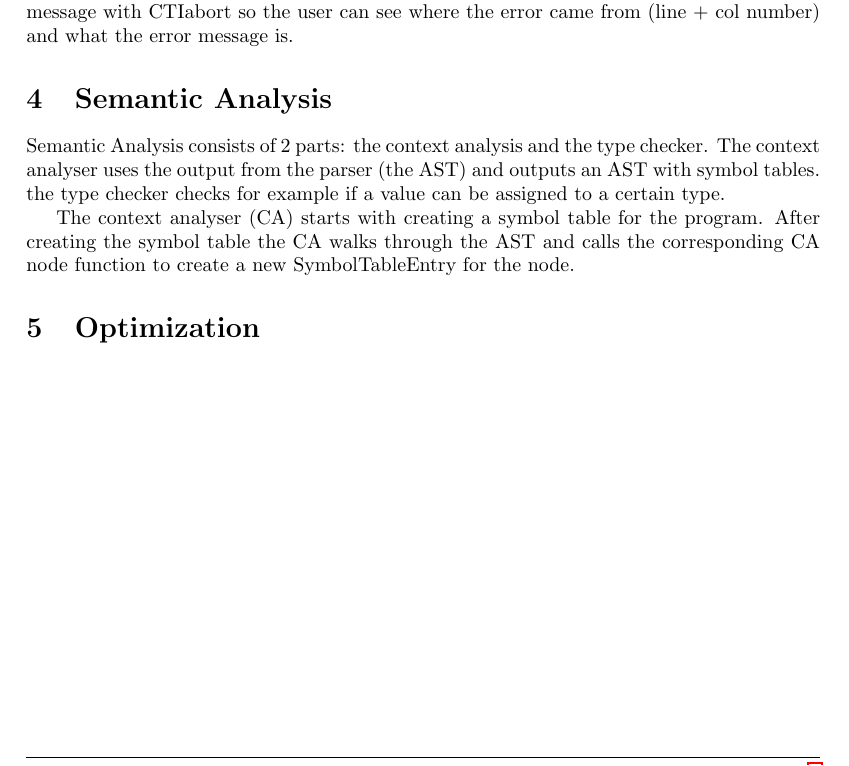
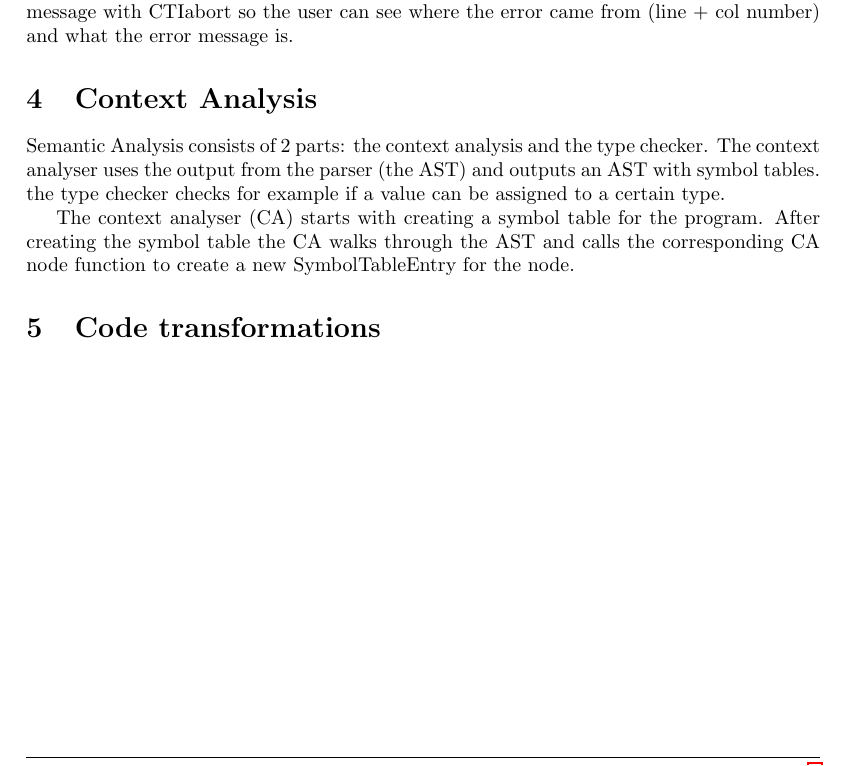
Before and after one commit to rkok98/CiviC-Compiler, a LaTeX document (Compiler documentation/compiler-documentation.tex): part of page 3 of 4, cut so that both start at the same text. Compiled offline with pdfLaTeX.

Commit message:
Reformatted file

```diff
--- a/Compiler documentation/compiler-documentation.tex
+++ b/Compiler documentation/compiler-documentation.tex
@@ -162,7 +162,8 @@ At the end of the civic.y YACC file we added an error function that prints an er
 with CTIabort so the user can see where the error came from (line + col number) and what
 the error message is.
 
-\section{Semantic Analysis}
+\section{Context Analysis}
+% TODO: René
 Semantic Analysis consists of 2 parts: the context analysis and the type checker. The context
 analyser uses the output from the parser (the AST) and outputs an AST with symbol tables. the
 type checker checks for example if a value can be assigned to a certain type.
@@ -171,8 +172,8 @@ The context analyser (CA) starts with creating a symbol table for the program. A
 symbol table the CA walks through the AST and calls the corresponding CA node function to create
 a new SymbolTableEntry for the node.
 
-\section{Optimization}
-% TODO
+\section{Code transformations}
+% TODO: Milestone 6, 9, 10 en for-loop variable initializing (Milestone 5) en for- to while loop
 
 \newpage
 \section{Code Generation}
```
